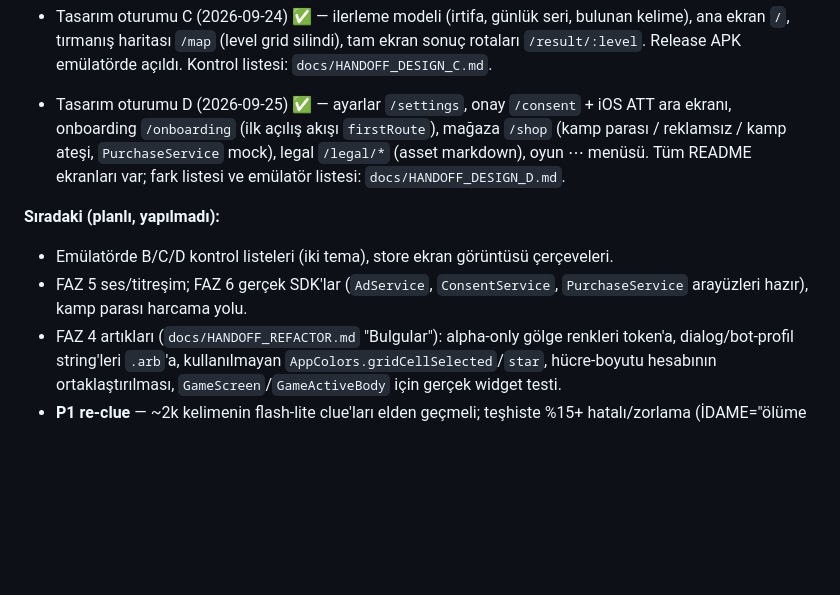
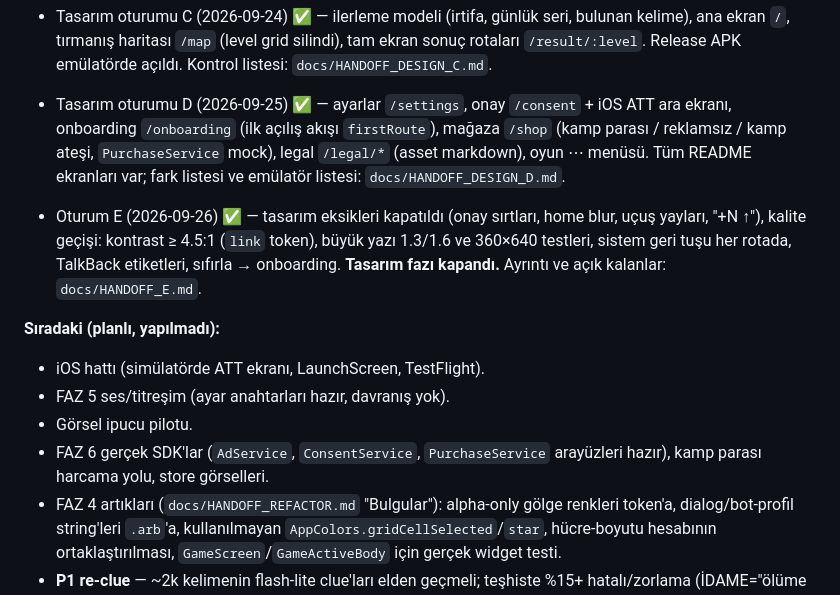
Before and after one commit to SerdarAydemir/kelime-oyunu, a Markdown page: CLAUDE.md, the part around the change. Drawn GitHub-style; blank space fills up the shorter version.

Commit message:
docs: session E handoff — design gaps closed, quality pass, next steps
Co-Authored-By: Claude Fable 5.1 <noreply@anthropic.com>

```diff
--- a/CLAUDE.md
+++ b/CLAUDE.md
@@ -311,10 +311,18 @@ tasarımı uygulanmadı).
   legal `/legal/*` (asset markdown), oyun ⋯ menüsü. Tüm README ekranları var;
   fark listesi ve emülatör listesi: `docs/HANDOFF_DESIGN_D.md`.
 
+- Oturum E (2026-09-26) ✅ — tasarım eksikleri kapatıldı (onay sırtları, home
+  blur, uçuş yayları, "+N ↑"), kalite geçişi: kontrast ≥ 4.5:1 (`link` token),
+  büyük yazı 1.3/1.6 ve 360×640 testleri, sistem geri tuşu her rotada,
+  TalkBack etiketleri, sıfırla → onboarding. **Tasarım fazı kapandı.**
+  Ayrıntı ve açık kalanlar: `docs/HANDOFF_E.md`.
+
 **Sıradaki (planlı, yapılmadı):**
-- Emülatörde B/C/D kontrol listeleri (iki tema), store ekran görüntüsü çerçeveleri.
-- FAZ 5 ses/titreşim; FAZ 6 gerçek SDK'lar (`AdService`, `ConsentService`,
-  `PurchaseService` arayüzleri hazır), kamp parası harcama yolu.
+- iOS hattı (simülatörde ATT ekranı, LaunchScreen, TestFlight).
+- FAZ 5 ses/titreşim (ayar anahtarları hazır, davranış yok).
+- Görsel ipucu pilotu.
+- FAZ 6 gerçek SDK'lar (`AdService`, `ConsentService`, `PurchaseService`
+  arayüzleri hazır), kamp parası harcama yolu, store görselleri.
 - FAZ 4 artıkları (`docs/HANDOFF_REFACTOR.md` "Bulgular"): alpha-only gölge
   renkleri token'a, dialog/bot-profil string'leri `.arb`'a, kullanılmayan
   `AppColors.gridCellSelected`/`star`, hücre-boyutu hesabının ortaklaştırılması,
```
Also changed, not shown: docs/HANDOFF_DESIGN_D.md (+5 -3 lines), docs/HANDOFF_E.md (added, +116 -0 lines).
